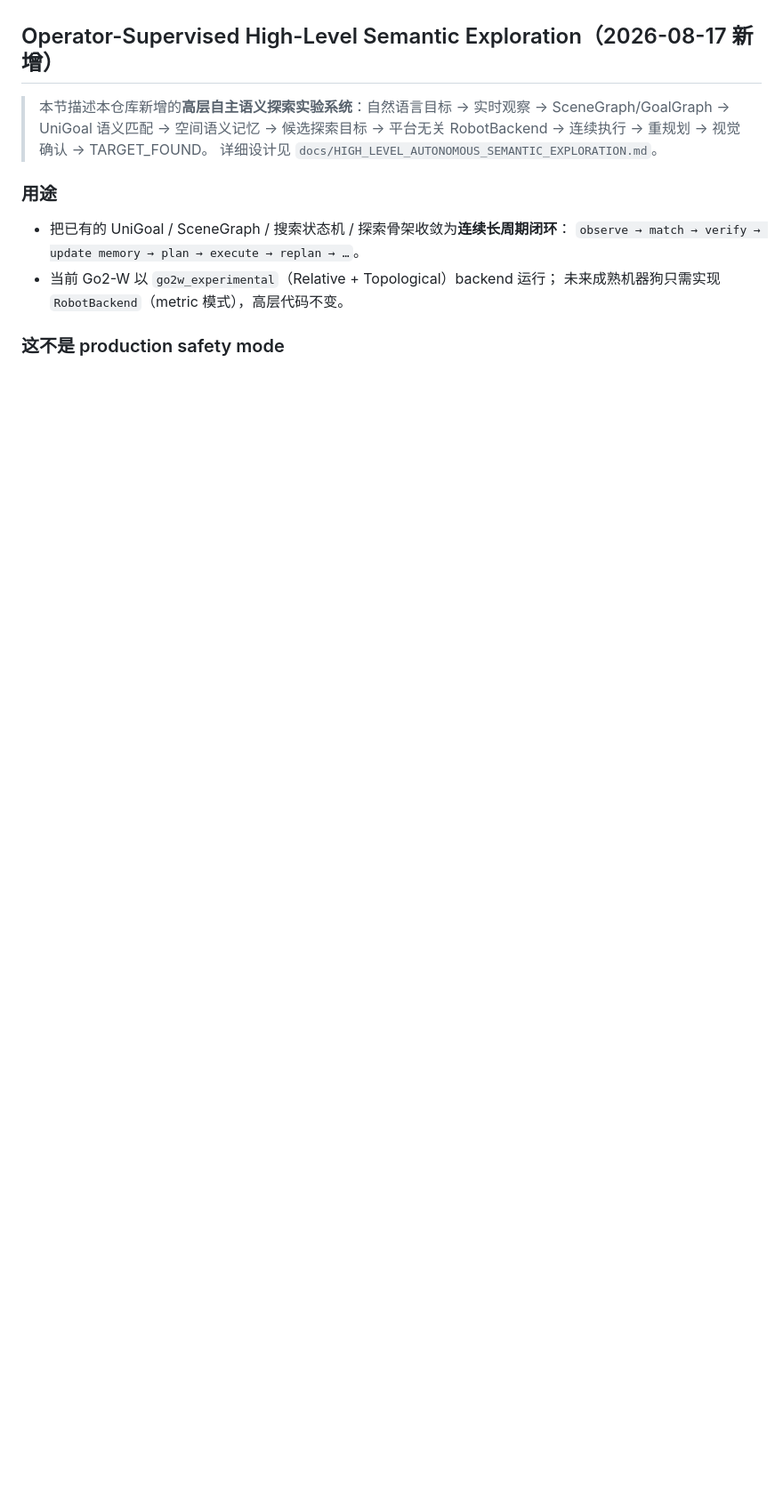
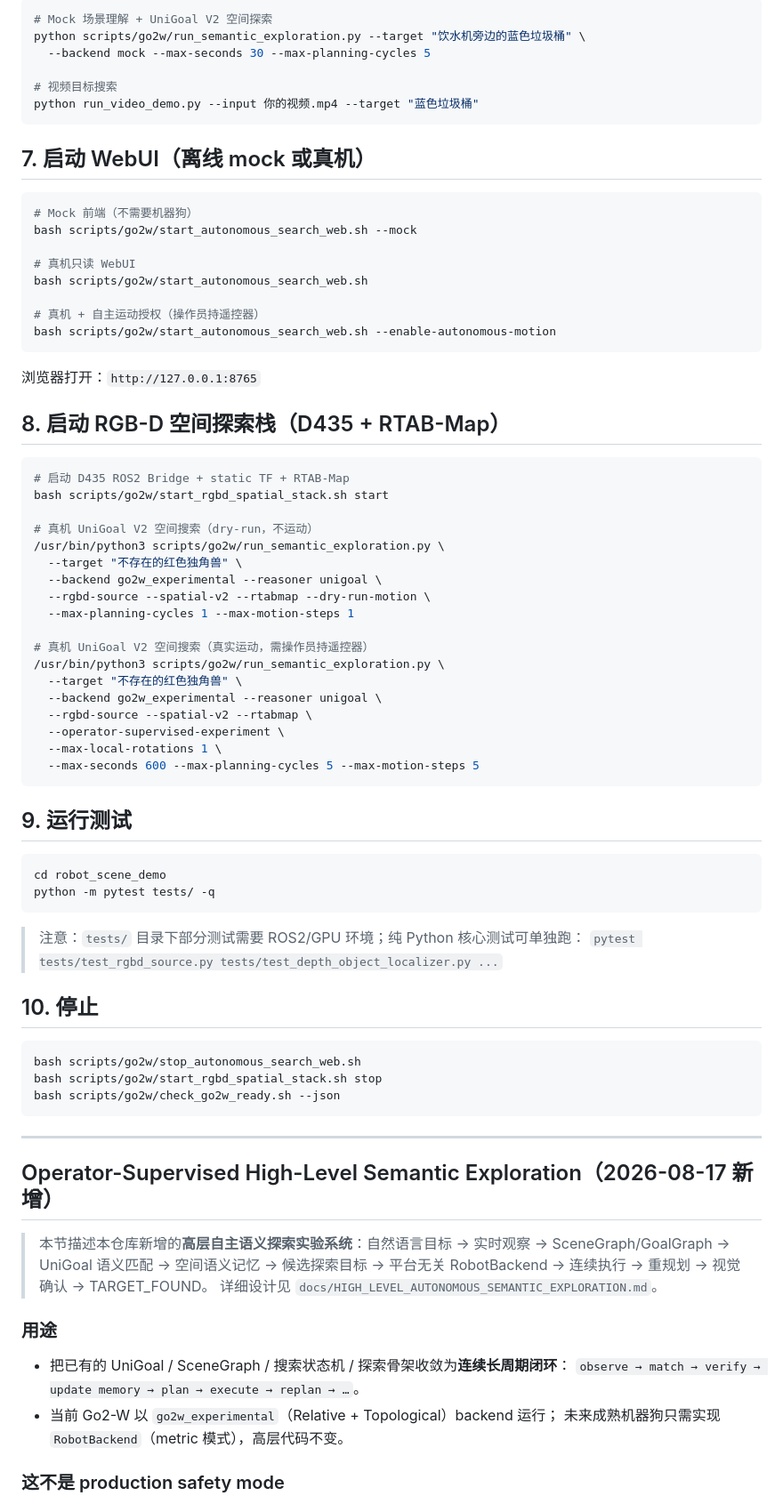
Before and after one commit to BROVVV/robot_scene_demo, a Markdown page: README.md, the part around one of its changes. Shown at 89% size. GitHub-like rendering; blank space fills up the shorter version.

Commit message:
docs: add Zero-to-Run complete deployment quickstart to README

````diff
--- a/README.md
+++ b/README.md
@@ -27,3 +104,69 @@ footprint 与急停确认全部通过时，`execute` 模式才会请求 Nav2 执
+```bash
+# Mock 场景理解 + UniGoal V2 空间探索
+python scripts/go2w/run_semantic_exploration.py --target "饮水机旁边的蓝色垃圾桶" \
+  --backend mock --max-seconds 30 --max-planning-cycles 5
+
+# 视频目标搜索
+python run_video_demo.py --input 你的视频.mp4 --target "蓝色垃圾桶"
+```
+
+## 7. 启动 WebUI（离线 mock 或真机）
+
+```bash
+# Mock 前端（不需要机器狗）
+bash scripts/go2w/start_autonomous_search_web.sh --mock
+
+# 真机只读 WebUI
+bash scripts/go2w/start_autonomous_search_web.sh
+
+# 真机 + 自主运动授权（操作员持遥控器）
+bash scripts/go2w/start_autonomous_search_web.sh --enable-autonomous-motion
+```
+
+浏览器打开：`http://127.0.0.1:8765`
+
+## 8. 启动 RGB-D 空间探索栈（D435 + RTAB-Map）
+
+```bash
+# 启动 D435 ROS2 Bridge + static TF + RTAB-Map
+bash scripts/go2w/start_rgbd_spatial_stack.sh start
+
+# 真机 UniGoal V2 空间搜索（dry-run，不运动）
+/usr/bin/python3 scripts/go2w/run_semantic_exploration.py \
+  --target "不存在的红色独角兽" \
+  --backend go2w_experimental --reasoner unigoal \
+  --rgbd-source --spatial-v2 --rtabmap --dry-run-motion \
+  --max-planning-cycles 1 --max-motion-steps 1
+
+# 真机 UniGoal V2 空间搜索（真实运动，需操作员持遥控器）
+/usr/bin/python3 scripts/go2w/run_semantic_exploration.py \
+  --target "不存在的红色独角兽" \
+  --backend go2w_experimental --reasoner unigoal \
+  --rgbd-source --spatial-v2 --rtabmap \
+  --operator-supervised-experiment \
+  --max-local-rotations 1 \
+  --max-seconds 600 --max-planning-cycles 5 --max-motion-steps 5
+```
+
+## 9. 运行测试
+
+```bash
+cd robot_scene_demo
+python -m pytest tests/ -q
+```
+
+> 注意：`tests/` 目录下部分测试需要 ROS2/GPU 环境；纯 Python 核心测试可单独跑：
+> `pytest tests/test_rgbd_source.py tests/test_depth_object_localizer.py ...`
+
+## 10. 停止
+
+```bash
+bash scripts/go2w/stop_autonomous_search_web.sh
+bash scripts/go2w/start_rgbd_spatial_stack.sh stop
+bash scripts/go2w/check_go2w_ready.sh --json
+```
+
+---
 
 ## Operator-Supervised High-Level Semantic Exploration（2026-08-17 新增）
 
````
Also changed, not shown: other parts of README.md (+77 -0 lines).
